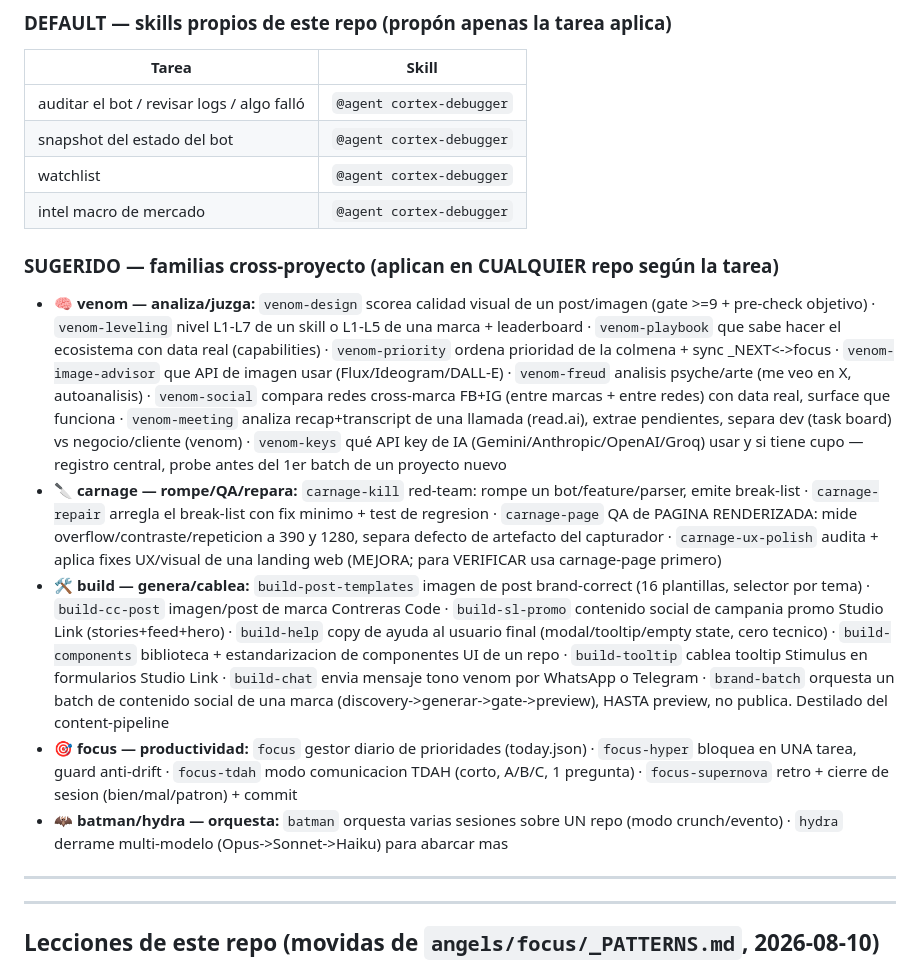
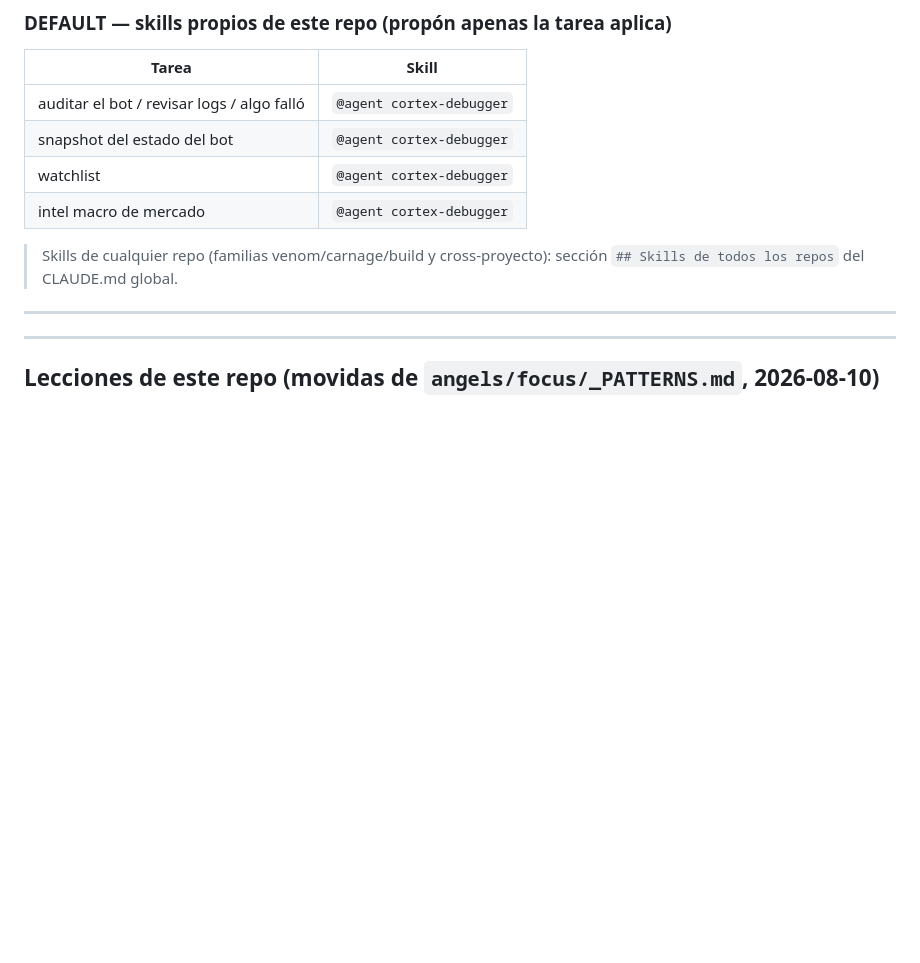
Before and after one commit to fercreek/vigil, a Markdown page: CLAUDE.md, the part around the change. GitHub-like rendering; blank space fills up the shorter version.

Commit message:
claude.md: resync the auto skills section
Shared skills (families, cross-project) now live once in the global
CLAUDE.md; this section keeps only what is specific to this repo.

Co-Authored-By: Claude <noreply@anthropic.com>

```diff
--- a/CLAUDE.md
+++ b/CLAUDE.md
@@ -998,12 +998,7 @@ Ver `docs/STRATEGY_RULES.md` para reglas completas. Resumen:
 | watchlist | `@agent cortex-debugger` |
 | intel macro de mercado | `@agent cortex-debugger` |
 
-### SUGERIDO — familias cross-proyecto (aplican en CUALQUIER repo según la tarea)
-- **🧠 venom — analiza/juzga:** `venom-design` scorea calidad visual de un post/imagen (gate >=9 + pre-check objetivo) · `venom-leveling` nivel L1-L7 de un skill o L1-L5 de una marca + leaderboard · `venom-playbook` que sabe hacer el ecosistema con data real (capabilities) · `venom-priority` ordena prioridad de la colmena + sync _NEXT<->focus · `venom-image-advisor` que API de imagen usar (Flux/Ideogram/DALL-E) · `venom-freud` analisis psyche/arte (me veo en X, autoanalisis) · `venom-social` compara redes cross-marca FB+IG (entre marcas + entre redes) con data real, surface que funciona · `venom-meeting` analiza recap+transcript de una llamada (read.ai), extrae pendientes, separa dev (task board) vs negocio/cliente (venom) · `venom-keys` qué API key de IA (Gemini/Anthropic/OpenAI/Groq) usar y si tiene cupo — registro central, probe antes del 1er batch de un proyecto nuevo
-- **🔪 carnage — rompe/QA/repara:** `carnage-kill` red-team: rompe un bot/feature/parser, emite break-list · `carnage-repair` arregla el break-list con fix minimo + test de regresion · `carnage-page` QA de PAGINA RENDERIZADA: mide overflow/contraste/repeticion a 390 y 1280, separa defecto de artefacto del capturador · `carnage-ux-polish` audita + aplica fixes UX/visual de una landing web (MEJORA; para VERIFICAR usa carnage-page primero)
-- **🛠️ build — genera/cablea:** `build-post-templates` imagen de post brand-correct (16 plantillas, selector por tema) · `build-cc-post` imagen/post de marca Contreras Code · `build-sl-promo` contenido social de campania promo Studio Link (stories+feed+hero) · `build-help` copy de ayuda al usuario final (modal/tooltip/empty state, cero tecnico) · `build-components` biblioteca + estandarizacion de componentes UI de un repo · `build-tooltip` cablea tooltip Stimulus en formularios Studio Link · `build-chat` envia mensaje tono venom por WhatsApp o Telegram · `brand-batch` orquesta un batch de contenido social de una marca (discovery->generar->gate->preview), HASTA preview, no publica. Destilado del content-pipeline
-- **🎯 focus — productividad:** `focus` gestor diario de prioridades (today.json) · `focus-hyper` bloquea en UNA tarea, guard anti-drift · `focus-tdah` modo comunicacion TDAH (corto, A/B/C, 1 pregunta) · `focus-supernova` retro + cierre de sesion (bien/mal/patron) + commit
-- **🦇 batman/hydra — orquesta:** `batman` orquesta varias sesiones sobre UN repo (modo crunch/evento) · `hydra` derrame multi-modelo (Opus->Sonnet->Haiku) para abarcar mas
+> Skills de cualquier repo (familias venom/carnage/build y cross-proyecto): sección `## Skills de todos los repos` del CLAUDE.md global.
 <!-- SKILLS:END -->
 
 ---
```
